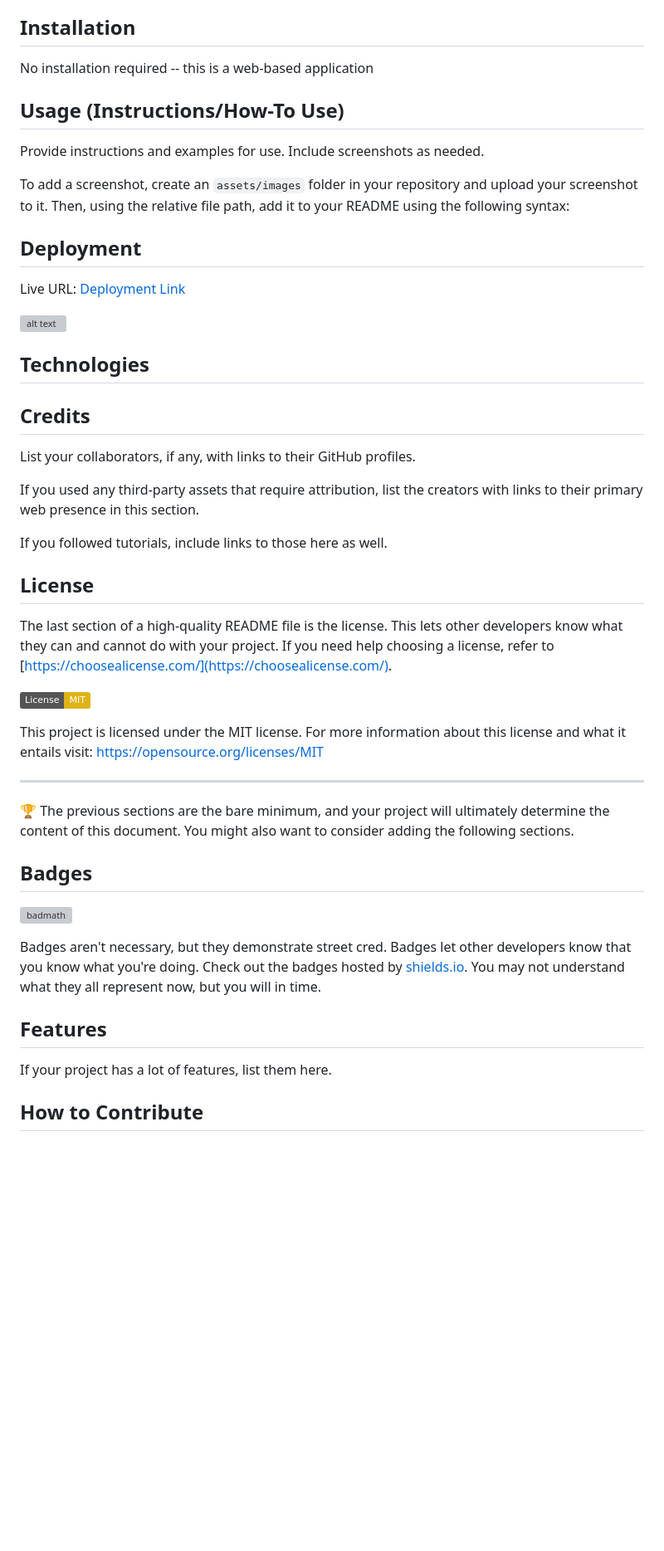
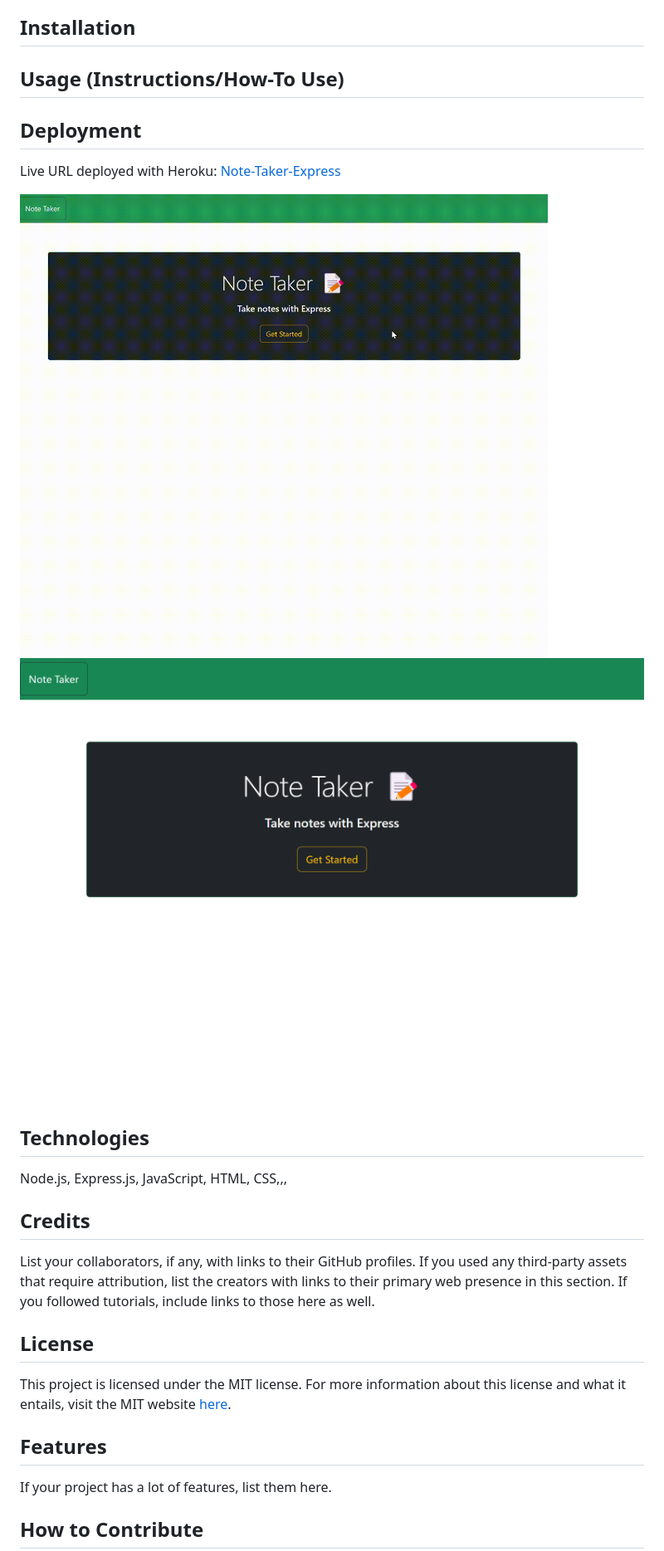
Before and after one commit to blairrrrwho/note-taker-express, a Markdown page: README.md, the part around the change printed below. Shown: that part at 83% size. Drawn GitHub-style; pictures changed too: public/assets/images/FullDemoVid.gif (added), public/assets/images/screenshotHomepage.png (added); badges without logos; blank space fills up the shorter version; grey boxes are pictures that could not be loaded.

Commit message:
added gif, screenshots; started readme

```diff
--- a/README.md
+++ b/README.md
@@ -25,53 +26,29 @@ Provide a short description explaining the what, why, and how of your project. U
 
 ## Installation
 
-No installation required -- this is a web-based application
-
 ## Usage (Instructions/How-To Use)
 
-Provide instructions and examples for use. Include screenshots as needed.
-
-To add a screenshot, create an `assets/images` folder in your repository and upload your screenshot to it. Then, using the relative file path, add it to your README using the following syntax:
-
 ## Deployment
-Live URL: <a href="deployed link">Deployment Link</a>
+Live URL deployed with Heroku: <a href="https://incredible-note-taker-express.herokuapp.com/">Note-Taker-Express</a>
 
 <!-- in the parentheses is just the relative path to the screenshot-->
-![alt text](assets/images/screenshot.png)
+![Full Demo GIF](./public/assets/images/FullDemoVid.gif)
+![Screenshot of Homepage](./public/assets/images/screenshotHomepage.png)
+<!-- ![Screenshot of default add notes page](./public/assets/images/screenshotNotesDefault.png)
+![Screenshot of Demo add notes](./public/assets/images/screenshotNotesAdd.png) -->
 
 ## Technologies
-
+Node.js, Express.js, JavaScript, HTML, CSS,,,
 
 ## Credits
-
 List your collaborators, if any, with links to their GitHub profiles.
-
 If you used any third-party assets that require attribution, list the creators with links to their primary web presence in this section.
-
 If you followed tutorials, include links to those here as well.
 
 ## License
-
-The last section of a high-quality README file is the license. This lets other developers know what they can and cannot do with your project. If you need help choosing a license, refer to [https://choosealicense.com/](https://choosealicense.com/).
-
-
-[![License:MIT](https://img.shields.io/badge/License-MIT-yellow.svg)](https://opensource.org/licenses/MIT)
-
-This project is licensed under the MIT license. For more information about this license and what it entails visit: https://opensource.org/licenses/MIT
-
-
----
-
-🏆 The previous sections are the bare minimum, and your project will ultimately determine the content of this document. You might also want to consider adding the following sections.
-
-## Badges
-
-![badmath](https://img.shields.io/github/languages/top/nielsenjared/badmath)
-
-Badges aren't necessary, but they demonstrate street cred. Badges let other developers know that you know what you're doing. Check out the badges hosted by [shields.io](https://shields.io/). You may not understand what they all represent now, but you will in time.
+This project is licensed under the MIT license. For more information about this license and what it entails, visit the MIT website <a href="https://opensource.org/licenses/MIT">here</a>.
 
 ## Features
-
 If your project has a lot of features, list them here.
 
 ## How to Contribute
```
Also changed, not shown: other parts of README.md (+1 -2 lines), public/assets/images/screenshotNotesAdd.png (added), public/assets/images/screenshotNotesDefault.png (added), 1 other file.
